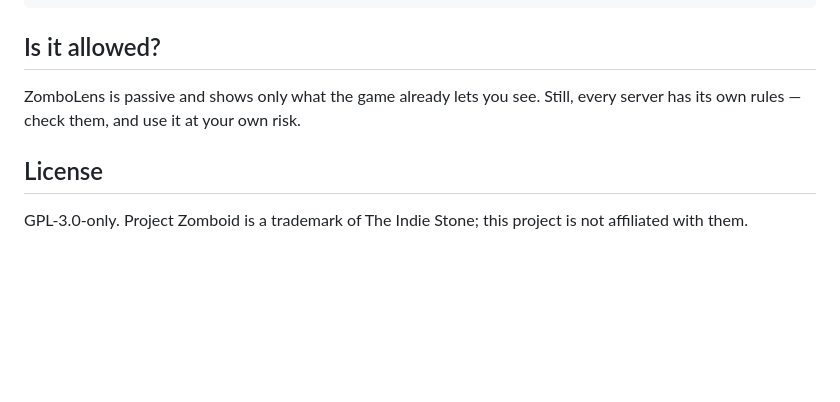
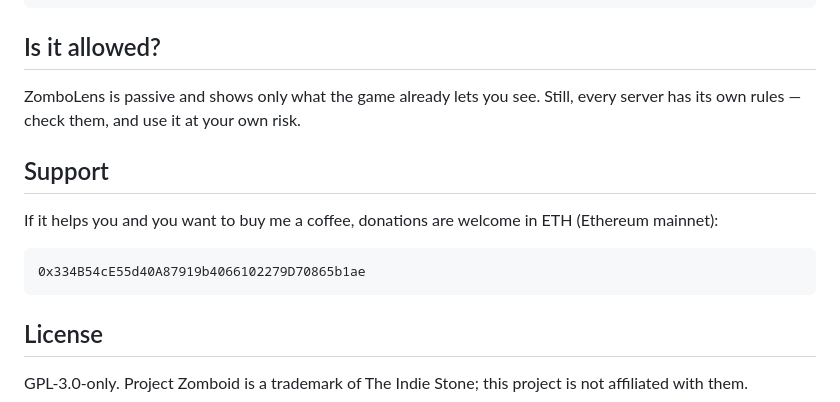
Before and after one commit to Yeetlex/Zombolens, a Markdown page: README.md, the part around the change. Rendered like a GitHub page; blank space fills up the shorter version.

````diff
--- a/README.md
+++ b/README.md
@@ -93,6 +93,14 @@ npm run preview                   # UI with fake data: http://localhost:8767
 ZomboLens is passive and shows only what the game already lets you see.
 Still, every server has its own rules — check them, and use it at your own risk.
 
+## Support
+
+If it helps you and you want to buy me a coffee, donations are welcome in ETH (Ethereum mainnet):
+
+```text
+0x334B54cE55d40A87919b4066102279D70865b1ae
+```
+
 ## License
 
 GPL-3.0-only. Project Zomboid is a trademark of The Indie Stone; this project is not affiliated with them.
````
Also changed, not shown: README.es.md (+8 -0 lines).
